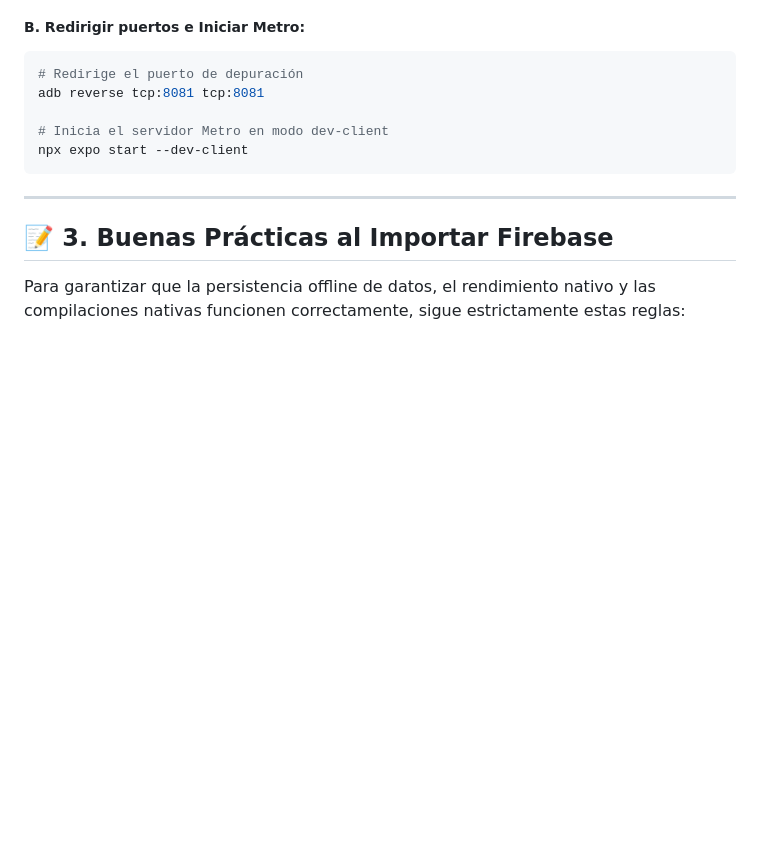
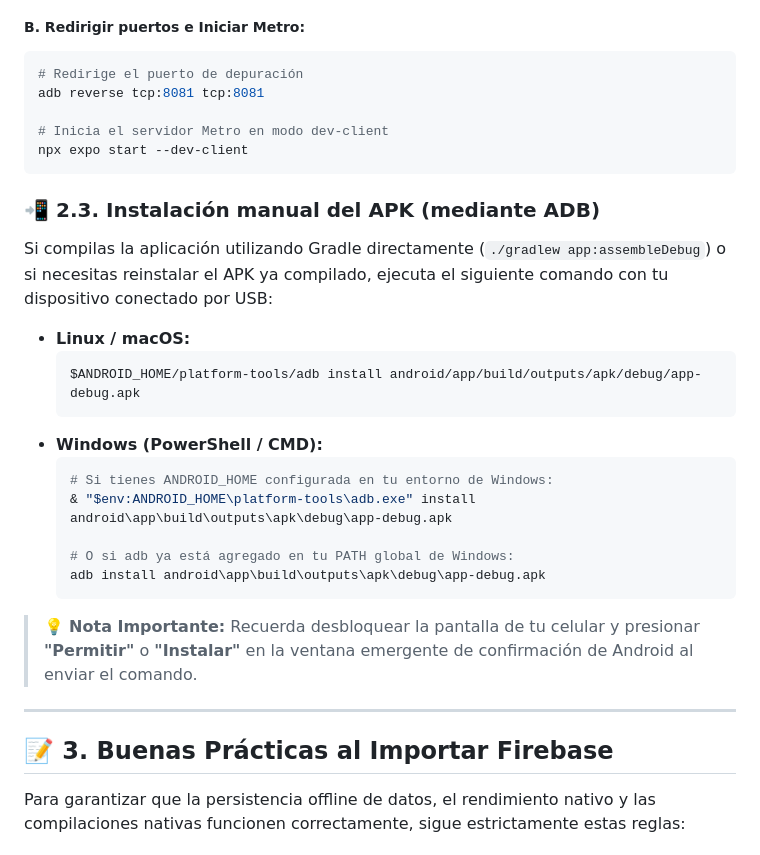
Before and after one commit to Grupo-DAM/ATI-Dental, a Markdown page: docs/firebase-setup.md, the part around one of its changes. GitHub-like rendering; blank space fills up the shorter version.

````diff
--- a/docs/firebase-setup.md
+++ b/docs/firebase-setup.md
@@ -60,6 +60,25 @@ adb reverse tcp:8081 tcp:8081
 npx expo start --dev-client
 ```
 
+### 📲 2.3. Instalación manual del APK (mediante ADB)
+Si compilas la aplicación utilizando Gradle directamente (`./gradlew app:assembleDebug`) o si necesitas reinstalar el APK ya compilado, ejecuta el siguiente comando con tu dispositivo conectado por USB:
+
+*   **Linux / macOS:**
+    ```bash
+    $ANDROID_HOME/platform-tools/adb install android/app/build/outputs/apk/debug/app-debug.apk
+    ```
+*   **Windows (PowerShell / CMD):**
+    ```powershell
+    # Si tienes ANDROID_HOME configurada en tu entorno de Windows:
+    & "$env:ANDROID_HOME\platform-tools\adb.exe" install android\app\build\outputs\apk\debug\app-debug.apk
+
+    # O si adb ya está agregado en tu PATH global de Windows:
+    adb install android\app\build\outputs\apk\debug\app-debug.apk
+    ```
+
+> 💡 **Nota Importante:** Recuerda desbloquear la pantalla de tu celular y presionar **"Permitir"** o **"Instalar"** en la ventana emergente de confirmación de Android al enviar el comando.
+
+
 
 ---
 
````
Also changed, not shown: other parts of docs/firebase-setup.md (+0 -27 lines).
